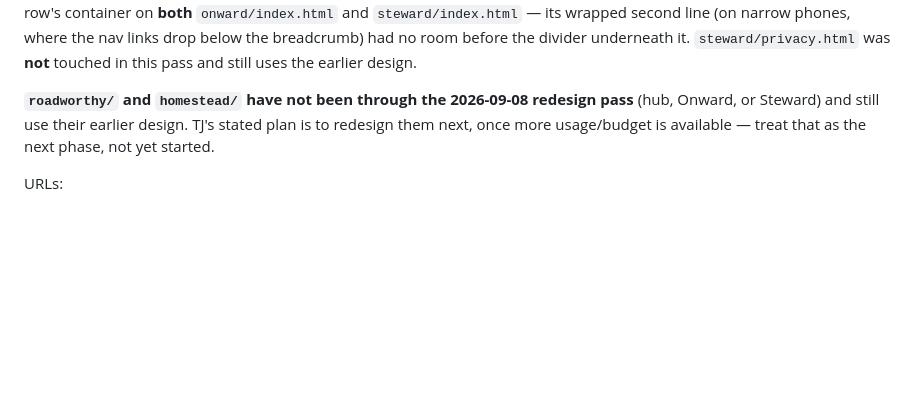
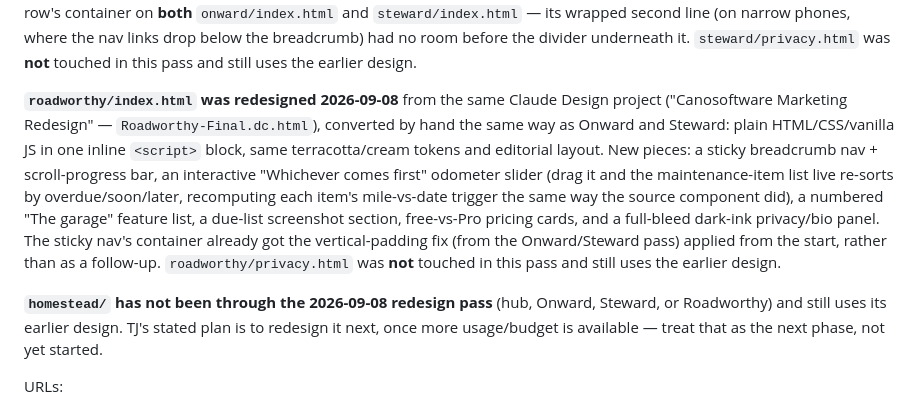
Before and after one commit to CanoSoftware/website, a Markdown page: README.md, the part around the change. GitHub-like rendering; blank space fills up the shorter version.

Commit message:
Document the 2026-09-08 Roadworthy marketing page redesign
Records what changed on roadworthy/index.html (sticky breadcrumb nav,
scroll-progress bar, interactive "Whichever comes first" odometer
slider, numbered "The garage" list, due-list screenshot section, dark
privacy panel) and that the mobile sticky-nav padding fix from the
Onward/Steward pass was applied from the start here. Notes
roadworthy/privacy.html and homestead/ are still on the earlier design.

Co-Authored-By: Claude Sonnet 5 <noreply@anthropic.com>

```diff
--- a/README.md
+++ b/README.md
@@ -97,10 +97,24 @@ narrow phones, where the nav links drop below the breadcrumb) had no room
 before the divider underneath it. `steward/privacy.html` was **not** touched in
 this pass and still uses the earlier design.
 
-**`roadworthy/` and `homestead/` have not been through the 2026-09-08 redesign
-pass** (hub, Onward, or Steward) and still use their earlier design. TJ's
-stated plan is to redesign them next, once more usage/budget is available —
-treat that as the next phase, not yet started.
+**`roadworthy/index.html` was redesigned 2026-09-08** from the same Claude
+Design project ("Canosoftware Marketing Redesign" — `Roadworthy-Final.dc.html`),
+converted by hand the same way as Onward and Steward: plain HTML/CSS/vanilla JS
+in one inline `<script>` block, same terracotta/cream tokens and editorial
+layout. New pieces: a sticky breadcrumb nav + scroll-progress bar, an
+interactive "Whichever comes first" odometer slider (drag it and the
+maintenance-item list live re-sorts by overdue/soon/later, recomputing each
+item's mile-vs-date trigger the same way the source component did), a numbered
+"The garage" feature list, a due-list screenshot section, free-vs-Pro pricing
+cards, and a full-bleed dark-ink privacy/bio panel. The sticky nav's container
+already got the vertical-padding fix (from the Onward/Steward pass) applied
+from the start, rather than as a follow-up. `roadworthy/privacy.html` was
+**not** touched in this pass and still uses the earlier design.
+
+**`homestead/` has not been through the 2026-09-08 redesign pass** (hub,
+Onward, Steward, or Roadworthy) and still uses its earlier design. TJ's stated
+plan is to redesign it next, once more usage/budget is available — treat that
+as the next phase, not yet started.
 
 URLs:
 - `canosoftware.net/onward/`, `/onward/privacy.html`
```
